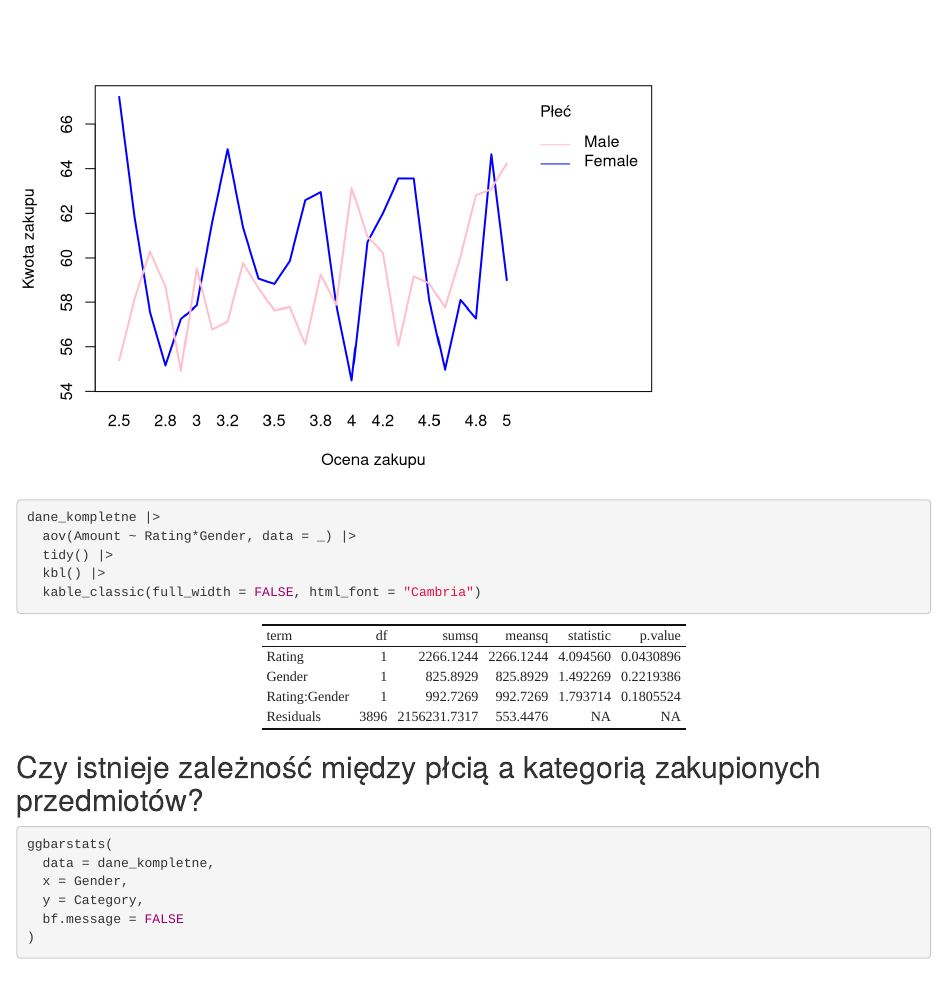
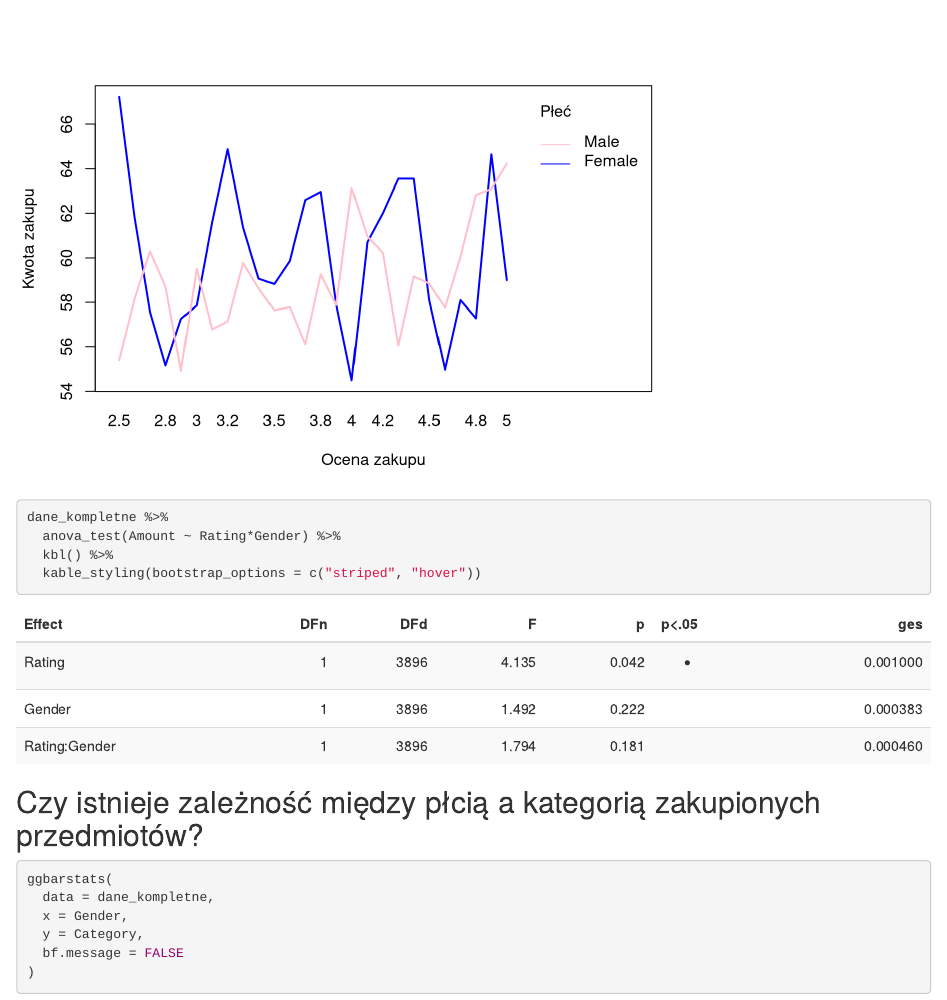
Before and after one commit to zuzannak26/ProjektR, an R Markdown document (Analiza.Rmd): the page in a window 1100 px wide, from 16190 px down. Rendered offline with R 4.5, knitr and Pandoc, with nearby package versions; drawn as R Markdown's standard HTML page in place of the format the file asks for; code that draws random numbers runs with fixed seeds of ours; some code elsewhere in the file could not run offline.

Commit message:
ładniejsza tabela

````diff
--- a/Analiza.Rmd
+++ b/Analiza.Rmd
@@ -33,6 +33,7 @@ library(mice)
 library(knitr)
 library(kableExtra)
 library(misty)
+library(rstatix)
 ```
 
 ```{r}
@@ -525,11 +526,13 @@ interaction.plot(dane_kompletne$Rating, dane_kompletne$Gender, dane_kompletne$Am
 ```
 
 ```{r}
-dane_kompletne |>
-  aov(Amount ~ Rating*Gender, data = _) |>
-  tidy() |>
-  kbl() |>
-  kable_classic(full_width = FALSE, html_font = "Cambria")
+
+
+dane_kompletne %>%
+  anova_test(Amount ~ Rating*Gender) %>%
+  kbl() %>%
+  kable_styling(bootstrap_options = c("striped", "hover"))
+
 ```
 
 ## Czy istnieje zależność między płcią a kategorią zakupionych przedmiotów?
````
